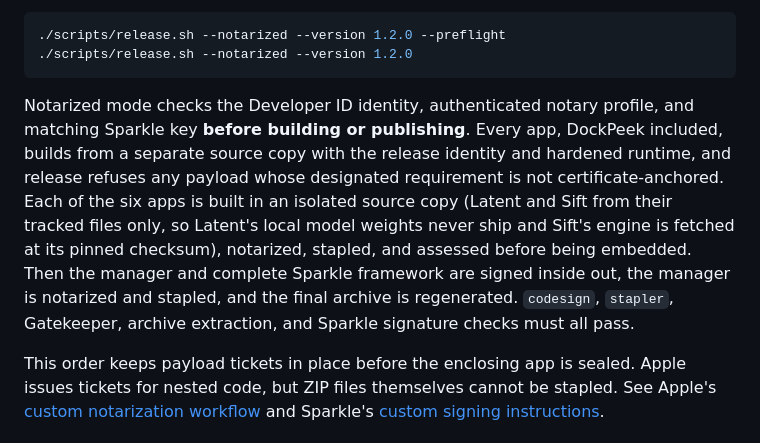
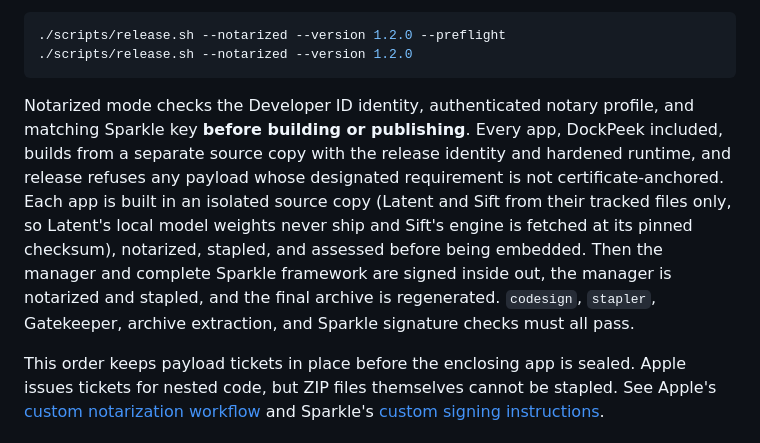
Before and after one commit to diamondplated/mac-apps, a Markdown page: docs/RELEASING.md, the part around the change. GitHub-like rendering.

Commit message:
Release guide: no fixed app count
Co-Authored-By: Claude Fable 5.2 <noreply@anthropic.com>

````diff
--- a/docs/RELEASING.md
+++ b/docs/RELEASING.md
@@ -59,7 +59,7 @@ Update `CFBundleShortVersionString` (for example `1.2.0`) and increment the inte
 ./scripts/release.sh --notarized --version 1.2.0
 ```
 
-Notarized mode checks the Developer ID identity, authenticated notary profile, and matching Sparkle key **before building or publishing**. Every app, DockPeek included, builds from a separate source copy with the release identity and hardened runtime, and release refuses any payload whose designated requirement is not certificate-anchored. Each of the six apps is built in an isolated source copy (Latent and Sift from their tracked files only, so Latent's local model weights never ship and Sift's engine is fetched at its pinned checksum), notarized, stapled, and assessed before being embedded. Then the manager and complete Sparkle framework are signed inside out, the manager is notarized and stapled, and the final archive is regenerated. `codesign`, `stapler`, Gatekeeper, archive extraction, and Sparkle signature checks must all pass.
+Notarized mode checks the Developer ID identity, authenticated notary profile, and matching Sparkle key **before building or publishing**. Every app, DockPeek included, builds from a separate source copy with the release identity and hardened runtime, and release refuses any payload whose designated requirement is not certificate-anchored. Each app is built in an isolated source copy (Latent and Sift from their tracked files only, so Latent's local model weights never ship and Sift's engine is fetched at its pinned checksum), notarized, stapled, and assessed before being embedded. Then the manager and complete Sparkle framework are signed inside out, the manager is notarized and stapled, and the final archive is regenerated. `codesign`, `stapler`, Gatekeeper, archive extraction, and Sparkle signature checks must all pass.
 
 This order keeps payload tickets in place before the enclosing app is sealed. Apple issues tickets for nested code, but ZIP files themselves cannot be stapled. See Apple's [custom notarization workflow](https://developer.apple.com/documentation/security/customizing-the-notarization-workflow) and Sparkle's [custom signing instructions](https://sparkle-project.org/documentation/sandboxing/#code-signing).
 
````
